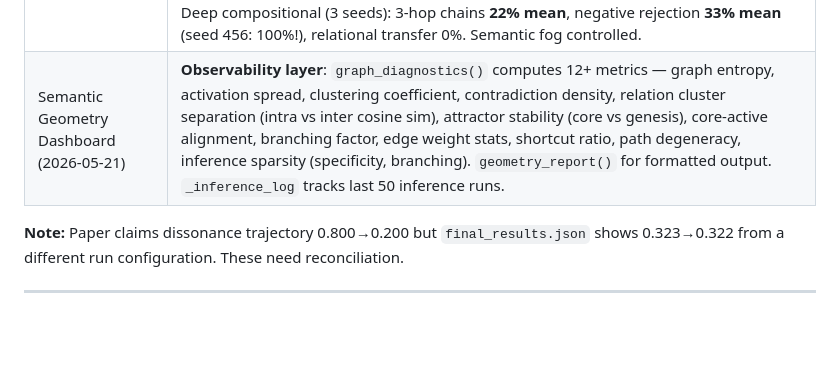
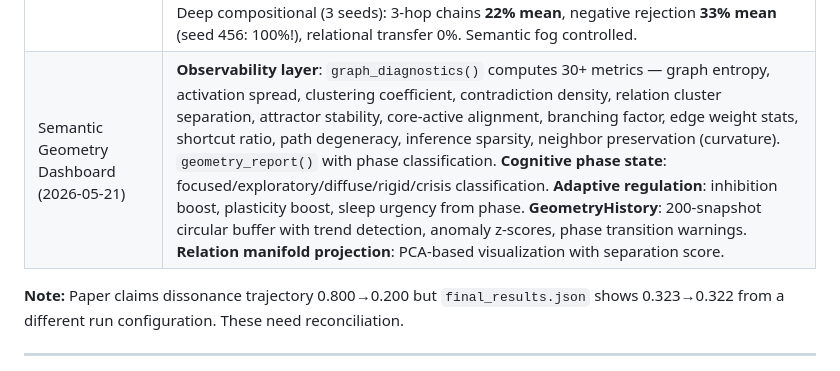
Before and after one commit to oxiverse-ecosystem/ravana, a Markdown page: RAVANA_STATUS.md, the part around the change. Drawn GitHub-style; blank space fills up the shorter version.

Commit message:
Update RAVANA_STATUS.md — phase state, adaptive regulation, geometry tracking
Co-Authored-By: OpenClaude (mimo-v2.5-pro) <openclaude@gitlawb.com>

```diff
--- a/RAVANA_STATUS.md
+++ b/RAVANA_STATUS.md
@@ -598,7 +598,7 @@ Based on cognitive science research (spreading activation, synaptic homeostasis,
 | RLM vs LLM Proof (2026-05-20) | 6/6 experiments pass. Few-shot: RLM 100% on 3/5-shot (matches MLP, no backprop). Contradiction: 2 inhibitory edges formed. Identity: 100% consistency across 5 save/load cycles. Consolidation: weight shift -0.02 after sleep. Interference: competing memory weakens (effect=0.034). Efficiency: RLM 14x slower (was 100x, 7.5x speedup from graph optimization) |
 | Graph Optimization (2026-05-20) | **7.5x speedup** (85,374ms → 11,391ms). Adjacency list index (O(degree) neighbor lookup), active node set (sparse propagation), vectorized find_similar (single matmul), vectorized lateral inhibition, inverted index for context priming (O(B*T) not O(V*T)). All 6 test files pass. Deep compositional experiment added: RLM 11% on 3-hop chains, 0% on relational transfer (exposes architectural gaps) |
 | Relational Inference Engine (2026-05-20) | **RIE v1**: ConceptEdge gets `relation_type` field + `relation_vector` (16-dim learned embedding, up from 8). `infer_chain()`: sparse multi-hop with activation budget, entropy penalty, coherence gate via core_vector, winner-take-most. `compress_paths()`: chains → shortcut edges. `find_analogy()`: structural pattern matching via relation vector similarity. **Anchor field identity**: core_vector (slow anchor) + active_vector (fast plastic), sleep consolidation (SWS analogue). **Contrastive relation learning**: push-pull dynamics — attract toward Hebbian signal, repel from other relation type centroids. Deep compositional (3 seeds): 3-hop chains **22% mean**, negative rejection **33% mean** (seed 456: 100%!), relational transfer 0%. Semantic fog controlled. |
-| Semantic Geometry Dashboard (2026-05-21) | **Observability layer**: `graph_diagnostics()` computes 12+ metrics — graph entropy, activation spread, clustering coefficient, contradiction density, relation cluster separation (intra vs inter cosine sim), attractor stability (core vs genesis), core-active alignment, branching factor, edge weight stats, shortcut ratio, path degeneracy, inference sparsity (specificity, branching). `geometry_report()` for formatted output. `_inference_log` tracks last 50 inference runs. |
+| Semantic Geometry Dashboard (2026-05-21) | **Observability layer**: `graph_diagnostics()` computes 30+ metrics — graph entropy, activation spread, clustering coefficient, contradiction density, relation cluster separation, attractor stability, core-active alignment, branching factor, edge weight stats, shortcut ratio, path degeneracy, inference sparsity, neighbor preservation (curvature). `geometry_report()` with phase classification. **Cognitive phase state**: focused/exploratory/diffuse/rigid/crisis classification. **Adaptive regulation**: inhibition boost, plasticity boost, sleep urgency from phase. **GeometryHistory**: 200-snapshot circular buffer with trend detection, anomaly z-scores, phase transition warnings. **Relation manifold projection**: PCA-based visualization with separation score. |
 
 **Note:** Paper claims dissonance trajectory 0.800→0.200 but `final_results.json` shows 0.323→0.322 from a different run configuration. These need reconciliation.
 
```
